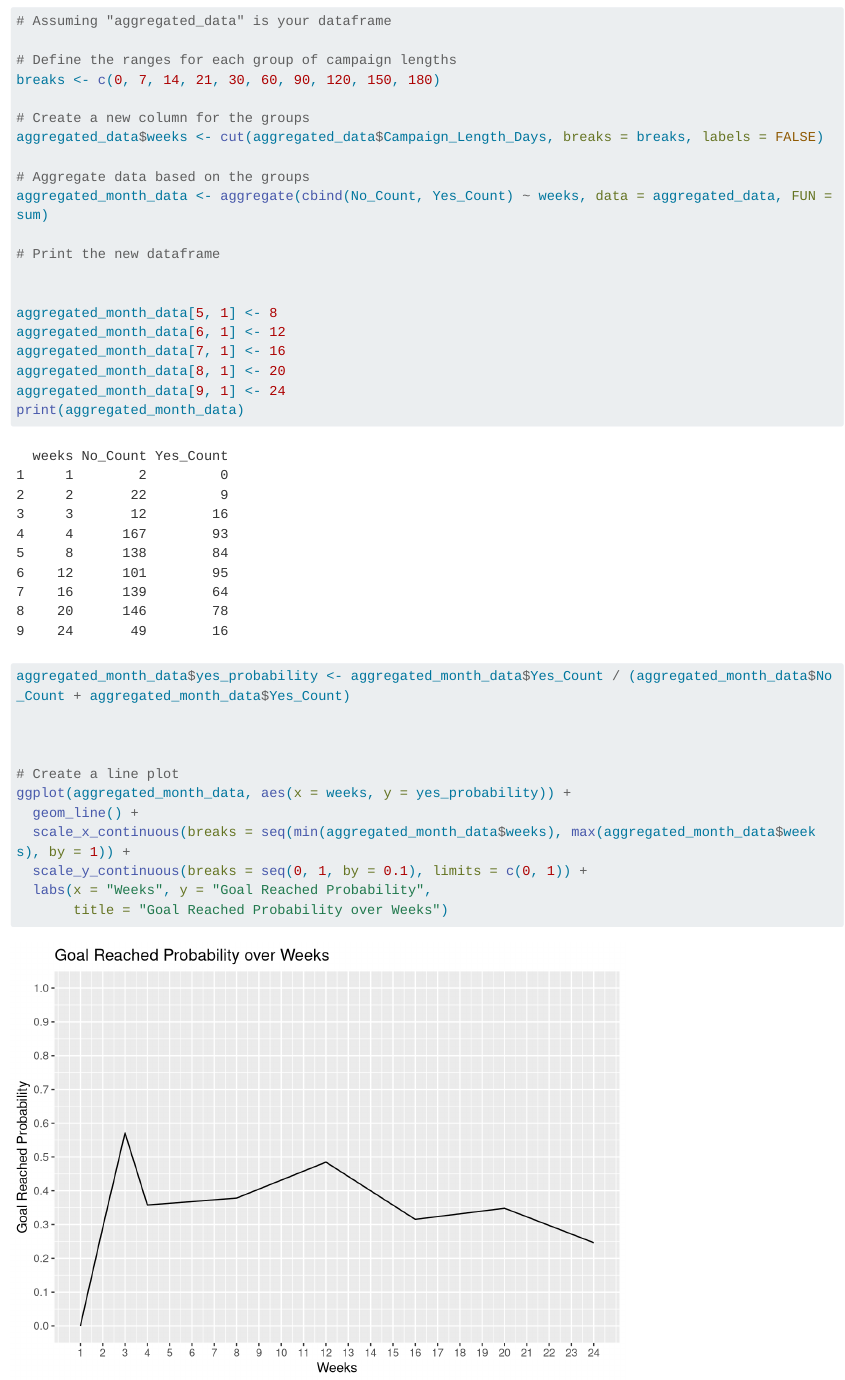
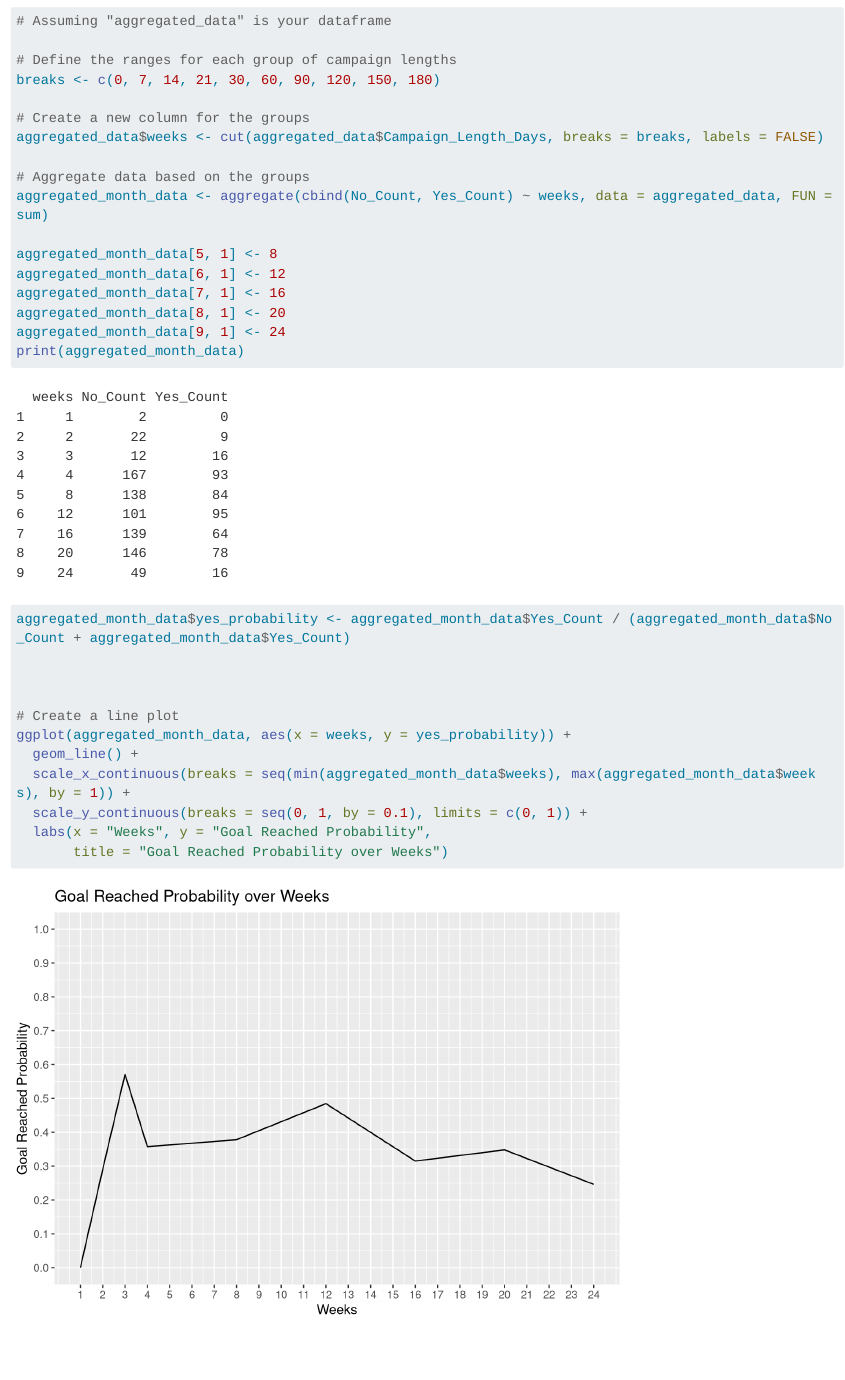
Before and after one commit to ryunshim/5306, a Quarto document (gfm_data_analysis.qmd): the page in a window 1100 px wide, from 2650 px down. Rendered offline with R 4.5, knitr and Pandoc in place of Quarto, with nearby package versions; long lines of code are wrapped.

Commit message:
finalized and formatted data

```diff
--- a/gfm_data_analysis.qmd
+++ b/gfm_data_analysis.qmd
@@ -93,9 +93,6 @@ aggregated_data$weeks <- cut(aggregated_data$Campaign_Length_Days, breaks = brea
 # Aggregate data based on the groups
 aggregated_month_data <- aggregate(cbind(No_Count, Yes_Count) ~ weeks, data = aggregated_data, FUN = sum)
 
-# Print the new dataframe
-
-
 aggregated_month_data[5, 1] <- 8
 aggregated_month_data[6, 1] <- 12
 aggregated_month_data[7, 1] <- 16
```
